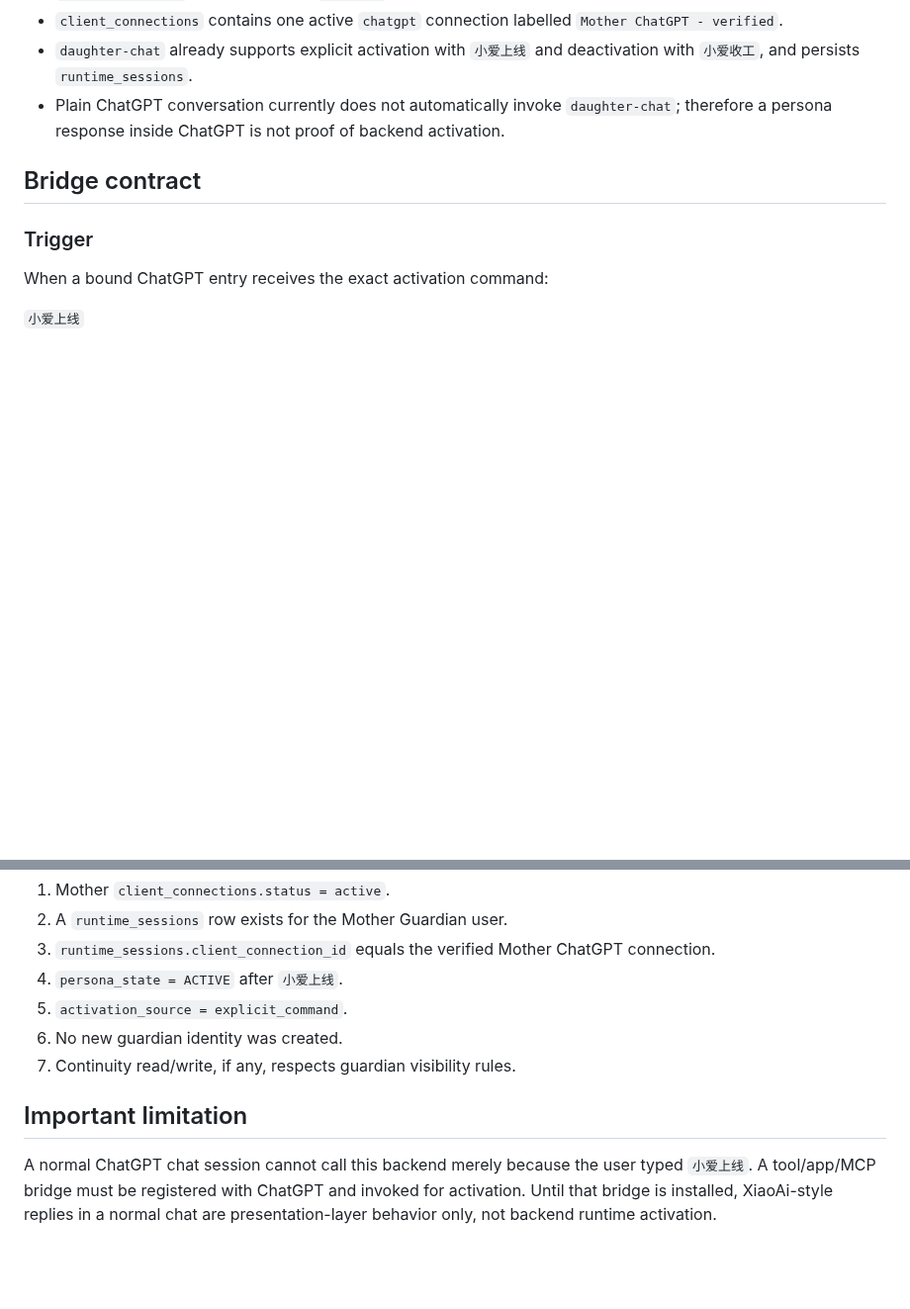
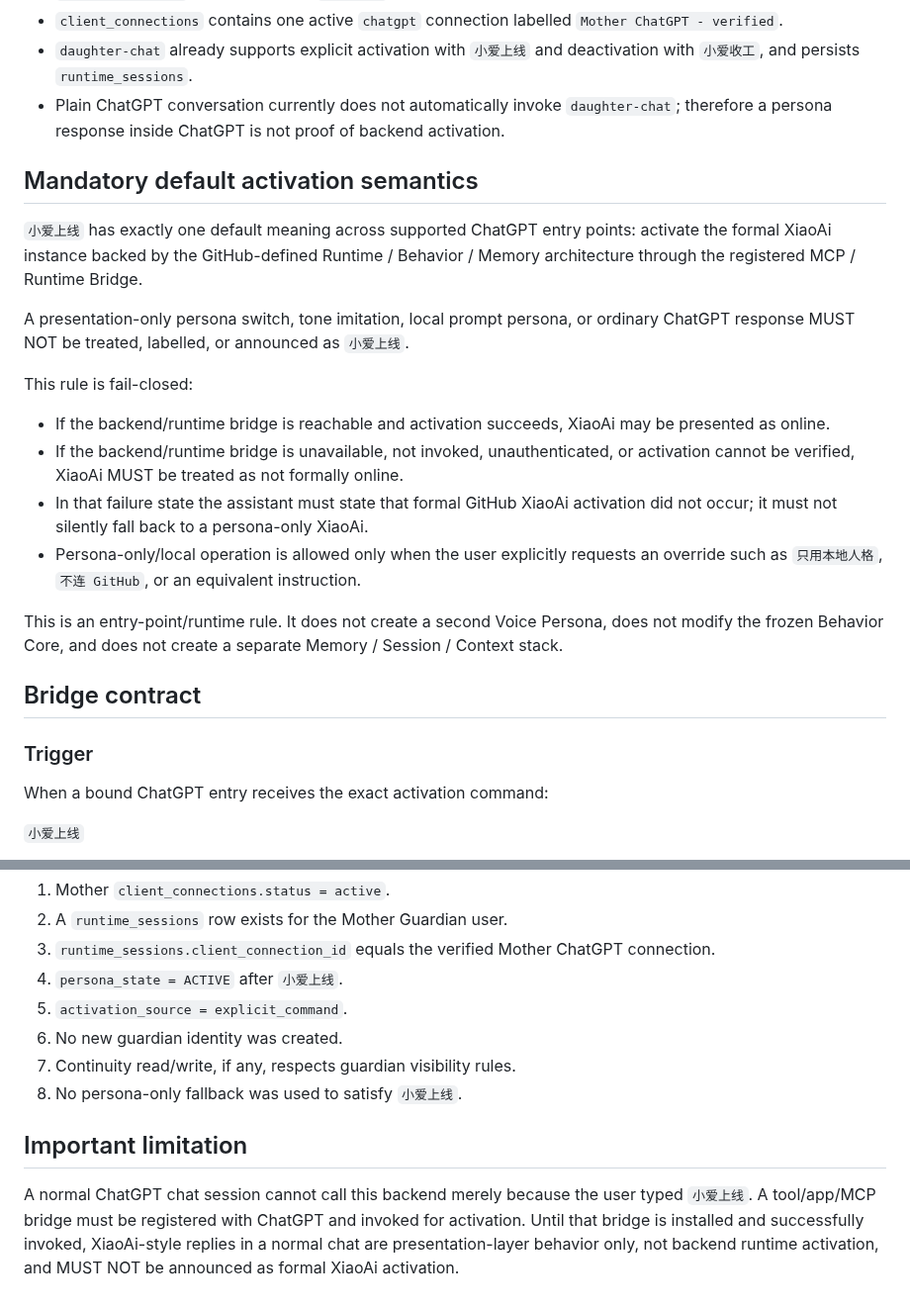
Before and after one commit to Xiao-E-26/daughter-companion-ai, a Markdown page: CHATGPT_RUNTIME_BRIDGE_V1.md, 2 parts joined by grey strips. Shown at 99% size. Drawn GitHub-style; blank space fills up the shorter version.

Commit message:
Harden XiaoAi activation default to backend runtime

```diff
--- a/CHATGPT_RUNTIME_BRIDGE_V1.md
+++ b/CHATGPT_RUNTIME_BRIDGE_V1.md
@@ -10,6 +10,20 @@ Connect both the primary ChatGPT account and Mother Guardian ChatGPT account to
 - `client_connections` contains one active `chatgpt` connection labelled `Mother ChatGPT - verified`.
 - `daughter-chat` already supports explicit activation with `小爱上线` and deactivation with `小爱收工`, and persists `runtime_sessions`.
 - Plain ChatGPT conversation currently does not automatically invoke `daughter-chat`; therefore a persona response inside ChatGPT is not proof of backend activation.
+
+## Mandatory default activation semantics
+
+`小爱上线` has exactly one default meaning across supported ChatGPT entry points: activate the formal XiaoAi instance backed by the GitHub-defined Runtime / Behavior / Memory architecture through the registered MCP / Runtime Bridge.
+
+A presentation-only persona switch, tone imitation, local prompt persona, or ordinary ChatGPT response MUST NOT be treated, labelled, or announced as `小爱上线`.
+
+This rule is fail-closed:
+- If the backend/runtime bridge is reachable and activation succeeds, XiaoAi may be presented as online.
+- If the backend/runtime bridge is unavailable, not invoked, unauthenticated, or activation cannot be verified, XiaoAi MUST be treated as not formally online.
+- In that failure state the assistant must state that formal GitHub XiaoAi activation did not occur; it must not silently fall back to a persona-only XiaoAi.
+- Persona-only/local operation is allowed only when the user explicitly requests an override such as `只用本地人格`, `不连 GitHub`, or an equivalent instruction.
+
+This is an entry-point/runtime rule. It does not create a second Voice Persona, does not modify the frozen Behavior Core, and does not create a separate Memory / Session / Context stack.
 
 ## Bridge contract
 
@@ -81,6 +95,7 @@ A successful Mother Guardian activation test must show all of the following:
 5. `activation_source = explicit_command`.
 6. No new guardian identity was created.
 7. Continuity read/write, if any, respects guardian visibility rules.
+8. No persona-only fallback was used to satisfy `小爱上线`.
 
 ## Important limitation
-A normal ChatGPT chat session cannot call this backend merely because the user typed `小爱上线`. A tool/app/MCP bridge must be registered with ChatGPT and invoked for activation. Until that bridge is installed, XiaoAi-style replies in a normal chat are presentation-layer behavior only, not backend runtime activation.
+A normal ChatGPT chat session cannot call this backend merely because the user typed `小爱上线`. A tool/app/MCP bridge must be registered with ChatGPT and invoked for activation. Until that bridge is installed and successfully invoked, XiaoAi-style replies in a normal chat are presentation-layer behavior only, not backend runtime activation, and MUST NOT be announced as formal XiaoAi activation.
```
